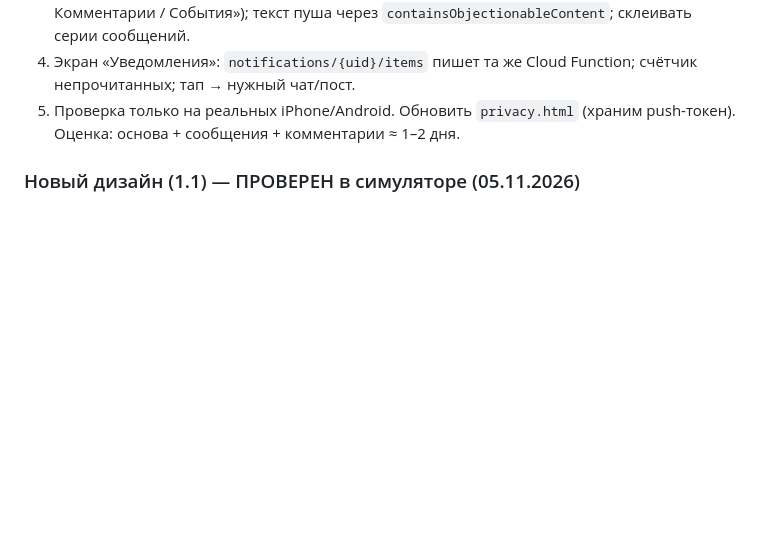
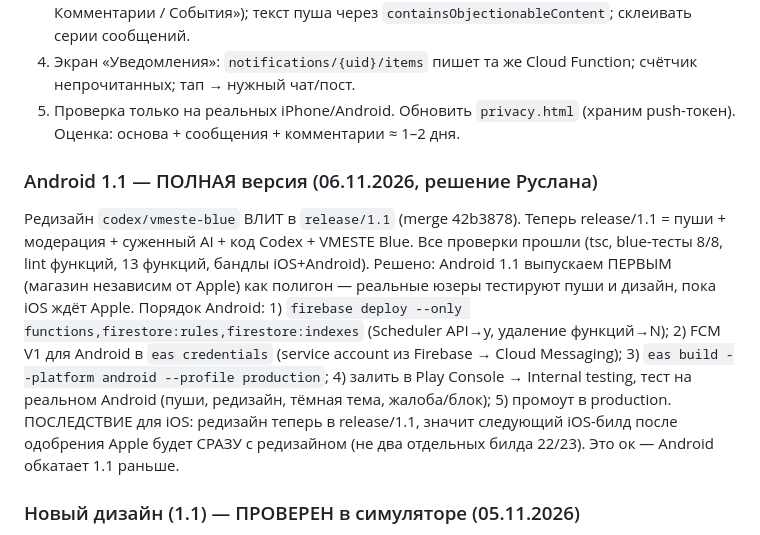
Before and after one commit to Ruslan1710Mrf/Vmeste-app, a Markdown page: CLAUDE.md, the part around the change. GitHub-like rendering; blank space fills up the shorter version.

Commit message:
CLAUDE.md: redesign merged into release/1.1; Android 1.1 ships first as proving ground
Co-Authored-By: Claude Opus 4.8 <noreply@anthropic.com>
Claude-Session: https://claude.ai/code/session_01CELZAFN1gDJG8WakqrPZqz

```diff
--- a/CLAUDE.md
+++ b/CLAUDE.md
@@ -166,6 +166,11 @@ Push НЕ реализован: нет `expo-notifications`, нет токено
 5. Проверка только на реальных iPhone/Android. Обновить `privacy.html` (храним push-токен).
 Оценка: основа + сообщения + комментарии ≈ 1–2 дня.
 
+### Android 1.1 — ПОЛНАЯ версия (06.11.2026, решение Руслана)
+Редизайн `codex/vmeste-blue` ВЛИТ в `release/1.1` (merge 42b3878). Теперь release/1.1 = пуши + модерация + суженный AI + код Codex + VMESTE Blue. Все проверки прошли (tsc, blue-тесты 8/8, lint функций, 13 функций, бандлы iOS+Android).
+Решено: Android 1.1 выпускаем ПЕРВЫМ (магазин независим от Apple) как полигон — реальные юзеры тестируют пуши и дизайн, пока iOS ждёт Apple. Порядок Android: 1) `firebase deploy --only functions,firestore:rules,firestore:indexes` (Scheduler API→y, удаление функций→N); 2) FCM V1 для Android в `eas credentials` (service account из Firebase → Cloud Messaging); 3) `eas build --platform android --profile production`; 4) залить в Play Console → Internal testing, тест на реальном Android (пуши, редизайн, тёмная тема, жалоба/блок); 5) промоут в production.
+ПОСЛЕДСТВИЕ для iOS: редизайн теперь в release/1.1, значит следующий iOS-билд после одобрения Apple будет СРАЗУ с редизайном (не два отдельных билда 22/23). Это ок — Android обкатает 1.1 раньше.
+
 ### Новый дизайн (1.1) — ПРОВЕРЕН в симуляторе (05.11.2026)
 Ветка `codex/vmeste-blue` собрана через `eas build --profile simulator` и проверена в iOS Simulator (iPhone 18 Pro, iOS 27). Подтверждено живьём: колокольчик в шапке, «Новые участники» вместо историй, аватары-инициалы, меню «⋯» с «Пожаловаться»/«Заблокировать», 5 вкладок + «Обзор», светлая и тёмная тема, окно согласия AI. Нет вкладок «Для вас/Подписки». Соответствует всем правилам ниже.
 Остаётся: слить `codex/vmeste-blue` → `release/1.1` ПОСЛЕ билда 22; собрать билд 23 (редизайн), проверить на реальном iPhone (пуши) и на iPad (модалки).
```
